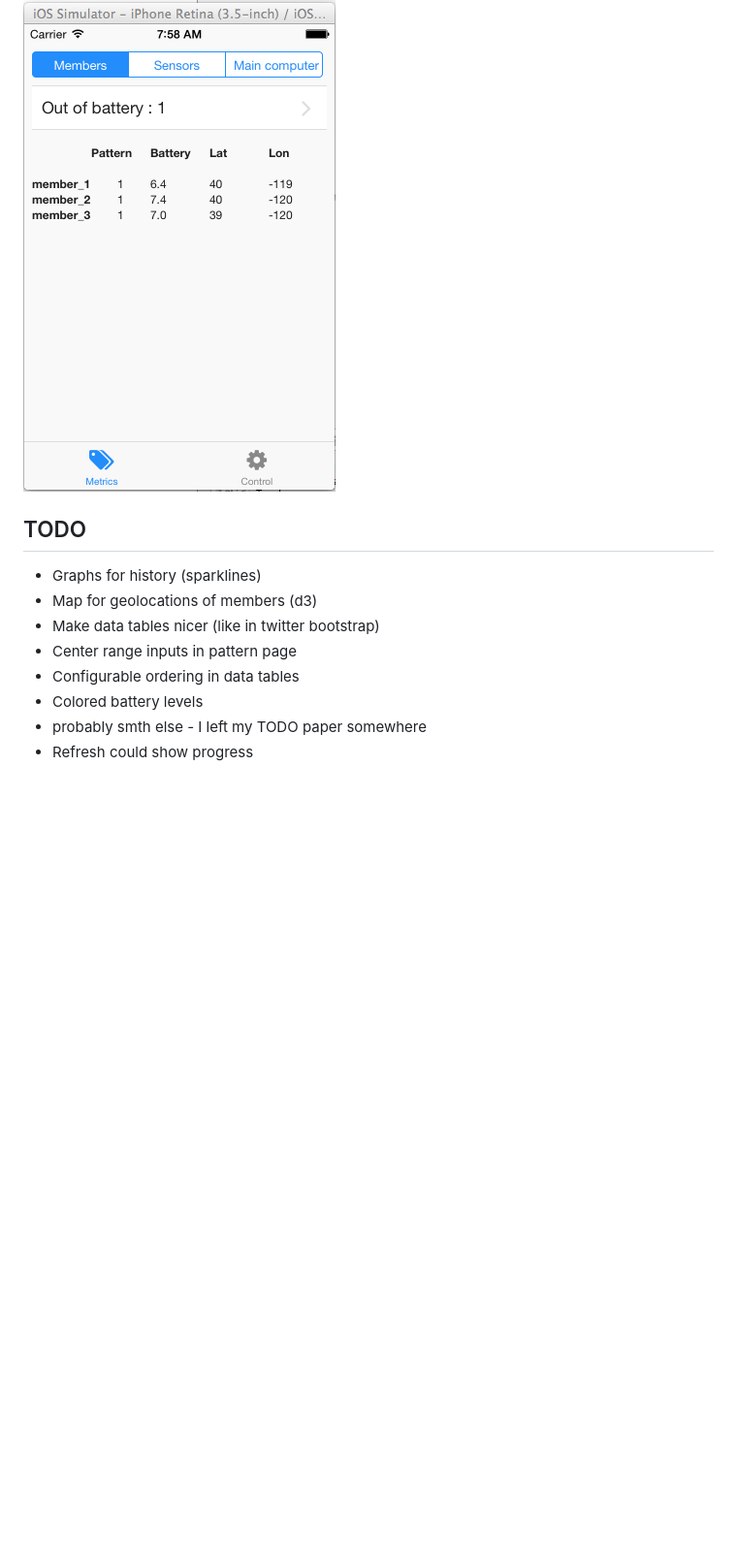
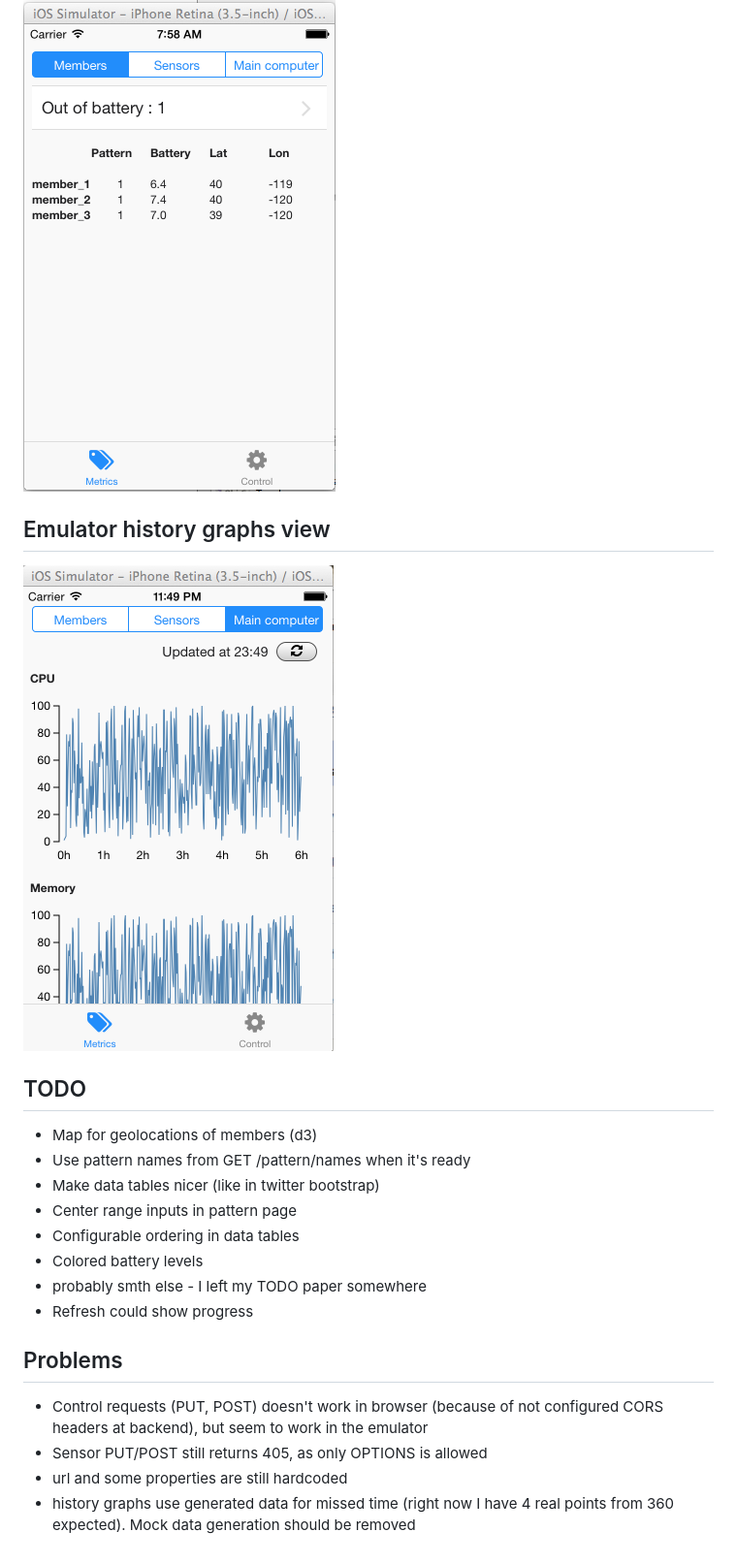
Before and after one commit to jastakhova/seagrass, a Markdown page: README.md, the part around the change. Shown: that part at 97% size. Drawn GitHub-style; pictures changed too: img/2014-08-07_2349.png (added); blank space fills up the shorter version.

Commit message:
history graphs with d3

```diff
--- a/README.md
+++ b/README.md
@@ -23,13 +23,25 @@ To run from CL:
 
 ![You will get this first screen when running this app](https://github.com/jastakhova/seagrass/blob/master/img/2014-08-05_0758.png "First screen")
 
+## Emulator history graphs view
+
+![Emulator history graphs view](https://github.com/jastakhova/seagrass/blob/master/img/2014-08-07_2349.png "History graphs screen")
+
+
 ## TODO
 
- * Graphs for history (sparklines)
  * Map for geolocations of members (d3)
+ * Use pattern names from GET /pattern/names when it's ready
  * Make data tables nicer (like in twitter bootstrap)
  * Center range inputs in pattern page
  * Configurable ordering in data tables
  * Colored battery levels
  * probably smth else - I left my TODO paper somewhere
  * Refresh could show progress
+
+ ## Problems
+
+ * Control requests (PUT, POST) doesn't work in browser (because of not configured CORS headers at backend), but seem to work in the emulator
+ * Sensor PUT/POST still returns 405, as only OPTIONS is allowed
+ * url and some properties are still hardcoded
+ * history graphs use generated data for missed time (right now I have 4 real points from 360 expected). Mock data generation should be removed
```
Also changed, not shown: 4 other files.
